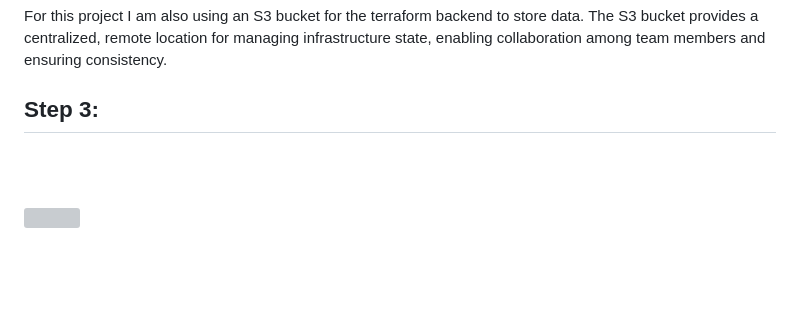
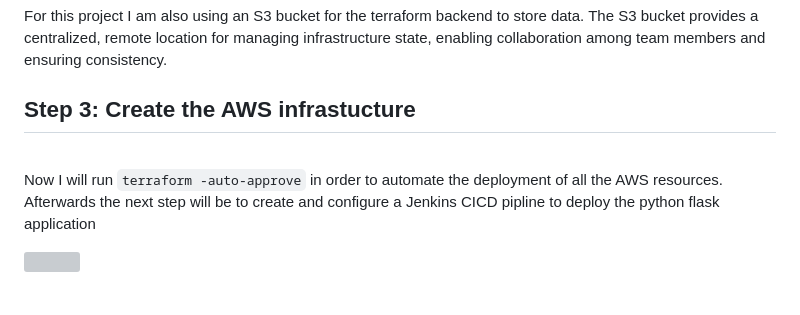
Before and after one commit to DevinLiggins14/Terraform-Jenkins-AWS-REST-API-Deployment, a Markdown page: README.md, the part around the change. GitHub-like rendering; blank space fills up the shorter version; grey boxes are pictures that could not be loaded.

```diff
--- a/README.md
+++ b/README.md
@@ -137,9 +137,9 @@ The `Application Load Balancer (ALB) Module` sets up a load balancer to distribu
 
 <br/> For this project I am also using an S3 bucket for the terraform backend to store data. The S3 bucket provides a centralized, remote location for managing infrastructure state, enabling collaboration among team members and ensuring consistency. <br/>
 
-## Step 3:
+## Step 3: Create the AWS infrastucture
 
-<br/>  <br/>
+<br/> Now I will run `terraform -auto-approve` in order to automate the deployment of all the AWS resources. Afterwards the next step will be to create and configure a Jenkins CICD pipline to deploy the python flask application   <br/>
 
 <img src=""/>
 <br/> <br/>
```
